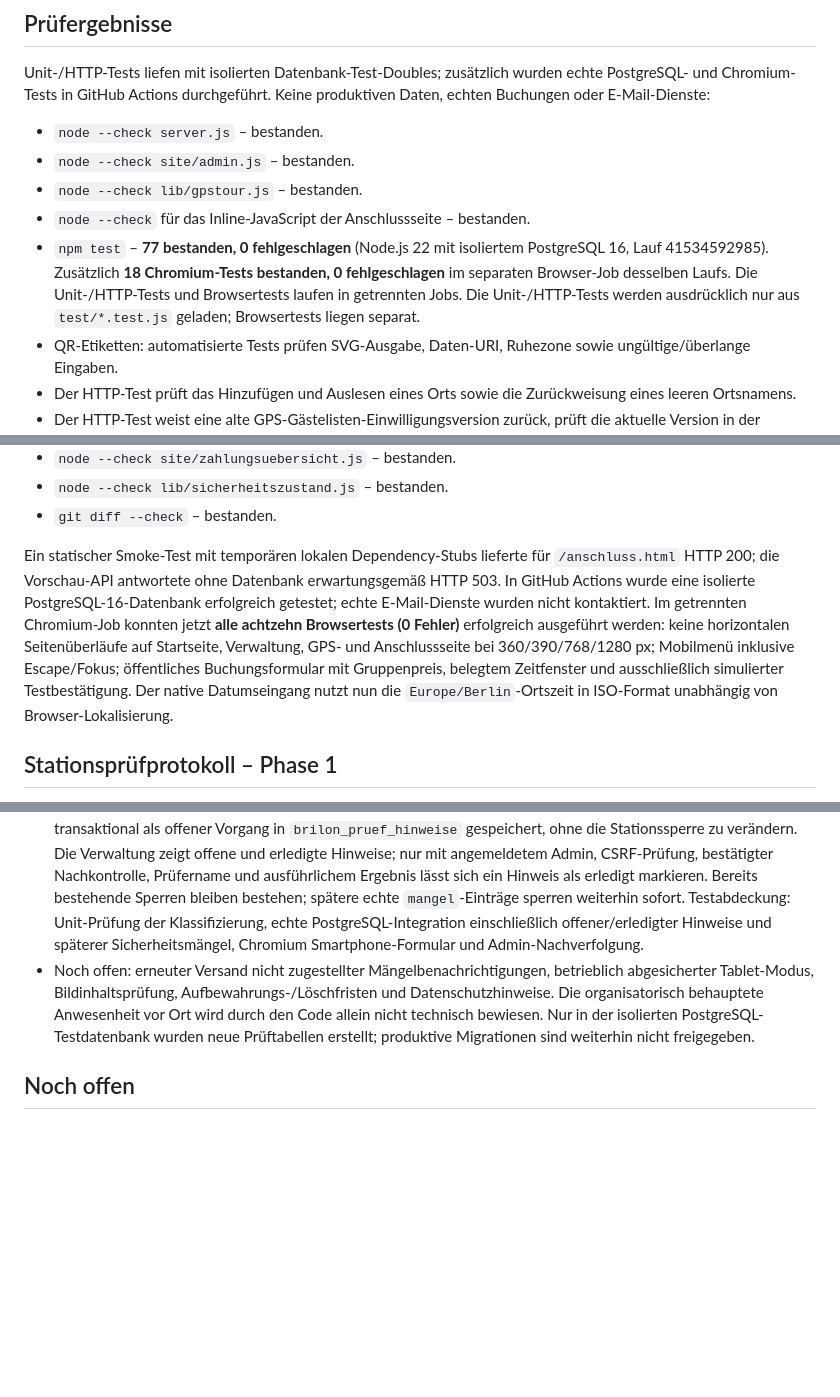
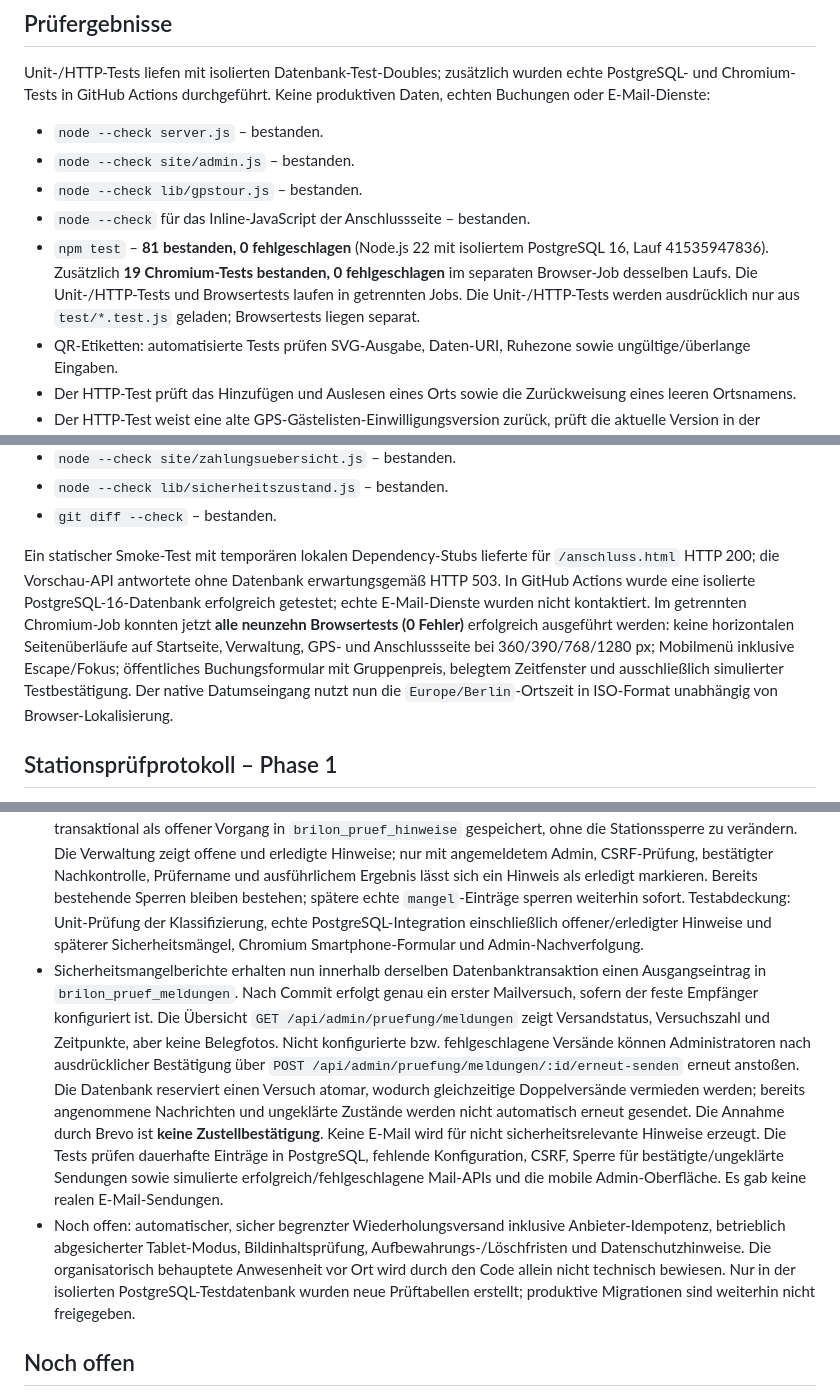
Before and after one commit to MarcoFruedrich/klettern-brilon-neu, a Markdown page: docs/STATUS-ENTWICKLUNG.md, 3 parts joined by grey strips. Rendered like a GitHub page; blank space fills up the shorter version.

Commit message:
docs: record 100 passing tests and persistent/manual defect alert retry workflow

```diff
--- a/docs/STATUS-ENTWICKLUNG.md
+++ b/docs/STATUS-ENTWICKLUNG.md
@@ -85,7 +85,7 @@ Unit-/HTTP-Tests liefen mit isolierten Datenbank-Test-Doubles; zusätzlich wurde
 - `node --check site/admin.js` – bestanden.
 - `node --check lib/gpstour.js` – bestanden.
 - `node --check` für das Inline-JavaScript der Anschlussseite – bestanden.
-- `npm test` – **77 bestanden, 0 fehlgeschlagen** (Node.js 22 mit isoliertem PostgreSQL 16, Lauf 41534592985). Zusätzlich **18 Chromium-Tests bestanden, 0 fehlgeschlagen** im separaten Browser-Job desselben Laufs. Die Unit-/HTTP-Tests und Browsertests laufen in getrennten Jobs. Die Unit-/HTTP-Tests werden ausdrücklich nur aus `test/*.test.js` geladen; Browsertests liegen separat.
+- `npm test` – **81 bestanden, 0 fehlgeschlagen** (Node.js 22 mit isoliertem PostgreSQL 16, Lauf 41535947836). Zusätzlich **19 Chromium-Tests bestanden, 0 fehlgeschlagen** im separaten Browser-Job desselben Laufs. Die Unit-/HTTP-Tests und Browsertests laufen in getrennten Jobs. Die Unit-/HTTP-Tests werden ausdrücklich nur aus `test/*.test.js` geladen; Browsertests liegen separat.
 - QR-Etiketten: automatisierte Tests prüfen SVG-Ausgabe, Daten-URI, Ruhezone sowie ungültige/überlange Eingaben.
 - Der HTTP-Test prüft das Hinzufügen und Auslesen eines Orts sowie die Zurückweisung eines leeren Ortsnamens.
 - Der HTTP-Test weist eine alte GPS-Gästelisten-Einwilligungsversion zurück, prüft die aktuelle Version in der geschützten Verwaltung und stellt sicher, dass sie nicht in der öffentlichen Liste erscheint.
@@ -101,7 +101,7 @@ Unit-/HTTP-Tests liefen mit isolierten Datenbank-Test-Doubles; zusätzlich wurde
 - `node --check lib/sicherheitszustand.js` – bestanden.
 - `git diff --check` – bestanden.
 
-Ein statischer Smoke-Test mit temporären lokalen Dependency-Stubs lieferte für `/anschluss.html` HTTP 200; die Vorschau-API antwortete ohne Datenbank erwartungsgemäß HTTP 503. In GitHub Actions wurde eine isolierte PostgreSQL-16-Datenbank erfolgreich getestet; echte E-Mail-Dienste wurden nicht kontaktiert. Im getrennten Chromium-Job konnten jetzt **alle achtzehn Browsertests (0 Fehler)** erfolgreich ausgeführt werden: keine horizontalen Seitenüberläufe auf Startseite, Verwaltung, GPS- und Anschlussseite bei 360/390/768/1280 px; Mobilmenü inklusive Escape/Fokus; öffentliches Buchungsformular mit Gruppenpreis, belegtem Zeitfenster und ausschließlich simulierter Testbestätigung. Der native Datumseingang nutzt nun die `Europe/Berlin`-Ortszeit in ISO-Format unabhängig von Browser-Lokalisierung.
+Ein statischer Smoke-Test mit temporären lokalen Dependency-Stubs lieferte für `/anschluss.html` HTTP 200; die Vorschau-API antwortete ohne Datenbank erwartungsgemäß HTTP 503. In GitHub Actions wurde eine isolierte PostgreSQL-16-Datenbank erfolgreich getestet; echte E-Mail-Dienste wurden nicht kontaktiert. Im getrennten Chromium-Job konnten jetzt **alle neunzehn Browsertests (0 Fehler)** erfolgreich ausgeführt werden: keine horizontalen Seitenüberläufe auf Startseite, Verwaltung, GPS- und Anschlussseite bei 360/390/768/1280 px; Mobilmenü inklusive Escape/Fokus; öffentliches Buchungsformular mit Gruppenpreis, belegtem Zeitfenster und ausschließlich simulierter Testbestätigung. Der native Datumseingang nutzt nun die `Europe/Berlin`-Ortszeit in ISO-Format unabhängig von Browser-Lokalisierung.
 
 ## Stationsprüfprotokoll – Phase 1
 
@@ -114,7 +114,8 @@ Ein statischer Smoke-Test mit temporären lokalen Dependency-Stubs lieferte für
 - Fotobelege sind für Mängel optional. Das Smartphone rechnet ausgewählte Fotos lokal auf höchstens 640 Pixel Kantenlänge und JPEG mit maximal 80 KB um. Maximal drei Fotos pro Bericht werden als geschützte Berichtsdaten gespeichert. Die Admin-API liefert nur ein `hatFoto`-Merkmal, der Originalbeleg ist ausschließlich mit berechtigter Admin-Sitzung als Dateianhang abrufbar. Unit-, PostgreSQL- und Chromium-Tests prüfen die Größenbegrenzung, Foto-Konvertierung und geschützten Zugriff.
 - Nach jeder dokumentierten Mängelprüfung wird die betroffene Station innerhalb derselben Transaktion wie der Bericht gesperrt. Die bestehende Sperre bleibt bei späteren mängelfreien Berichten erhalten. Mitarbeitende werden in der mobilen Eingabemaske gewarnt. Eine Verwaltungsfreigabe ist nur mit expliziter Bestätigung der fachlichen Nachkontrolle, benannter prüfender Person und einer ausführlichen Begründung möglich und erzeugt einen separaten Freigabe-Ereigniseintrag. Die Historie enthält Mängelereignisse und Freigaben, auch nach dem Entsperren. Geschützte Admin- und CSRF-Prüfung, Freigabeverweigerung bei unvollständiger Begründung und fehlender Rolle, bleibende Sperre nach „In Ordnung“ sowie die Smartphone-Bedienung sind automatisiert geprüft. Das neue Sperrschema und die Ereignistabelle sind ausschließlich als opt-in Migration für isolierte Tests vorgesehen. Diese administrative Freigabe darf nicht mit einer unabhängigen technischen Sicherheitsprüfung verwechselt werden.
 - Der dritte Ergebnis-Typ `hinweis` dokumentiert geringfügige Auffälligkeiten ohne unmittelbare Sicherheitsrelevanz. Erfordert Beschreibung (mindestens zehn Zeichen), erlaubt bis zu drei Fotobelege im gesamten Bericht und wird transaktional als offener Vorgang in `brilon_pruef_hinweise` gespeichert, ohne die Stationssperre zu verändern. Die Verwaltung zeigt offene und erledigte Hinweise; nur mit angemeldetem Admin, CSRF-Prüfung, bestätigter Nachkontrolle, Prüfername und ausführlichem Ergebnis lässt sich ein Hinweis als erledigt markieren. Bereits bestehende Sperren bleiben bestehen; spätere echte `mangel`-Einträge sperren weiterhin sofort. Testabdeckung: Unit-Prüfung der Klassifizierung, echte PostgreSQL-Integration einschließlich offener/erledigter Hinweise und späterer Sicherheitsmängel, Chromium Smartphone-Formular und Admin-Nachverfolgung.
-- Noch offen: erneuter Versand nicht zugestellter Mängelbenachrichtigungen, betrieblich abgesicherter Tablet-Modus, Bildinhaltsprüfung, Aufbewahrungs-/Löschfristen und Datenschutzhinweise. Die organisatorisch behauptete Anwesenheit vor Ort wird durch den Code allein nicht technisch bewiesen. Nur in der isolierten PostgreSQL-Testdatenbank wurden neue Prüftabellen erstellt; produktive Migrationen sind weiterhin nicht freigegeben.
+- Sicherheitsmangelberichte erhalten nun innerhalb derselben Datenbanktransaktion einen Ausgangseintrag in `brilon_pruef_meldungen`. Nach Commit erfolgt genau ein erster Mailversuch, sofern der feste Empfänger konfiguriert ist. Die Übersicht `GET /api/admin/pruefung/meldungen` zeigt Versandstatus, Versuchszahl und Zeitpunkte, aber keine Belegfotos. Nicht konfigurierte bzw. fehlgeschlagene Versände können Administratoren nach ausdrücklicher Bestätigung über `POST /api/admin/pruefung/meldungen/:id/erneut-senden` erneut anstoßen. Die Datenbank reserviert einen Versuch atomar, wodurch gleichzeitige Doppelversände vermieden werden; bereits angenommene Nachrichten und ungeklärte Zustände werden nicht automatisch erneut gesendet. Die Annahme durch Brevo ist **keine Zustellbestätigung**. Keine E-Mail wird für nicht sicherheitsrelevante Hinweise erzeugt. Die Tests prüfen dauerhafte Einträge in PostgreSQL, fehlende Konfiguration, CSRF, Sperre für bestätigte/ungeklärte Sendungen sowie simulierte erfolgreich/fehlgeschlagene Mail-APIs und die mobile Admin-Oberfläche. Es gab keine realen E-Mail-Sendungen.
+- Noch offen: automatischer, sicher begrenzter Wiederholungsversand inklusive Anbieter-Idempotenz, betrieblich abgesicherter Tablet-Modus, Bildinhaltsprüfung, Aufbewahrungs-/Löschfristen und Datenschutzhinweise. Die organisatorisch behauptete Anwesenheit vor Ort wird durch den Code allein nicht technisch bewiesen. Nur in der isolierten PostgreSQL-Testdatenbank wurden neue Prüftabellen erstellt; produktive Migrationen sind weiterhin nicht freigegeben.
 
 ## Noch offen
 
```
